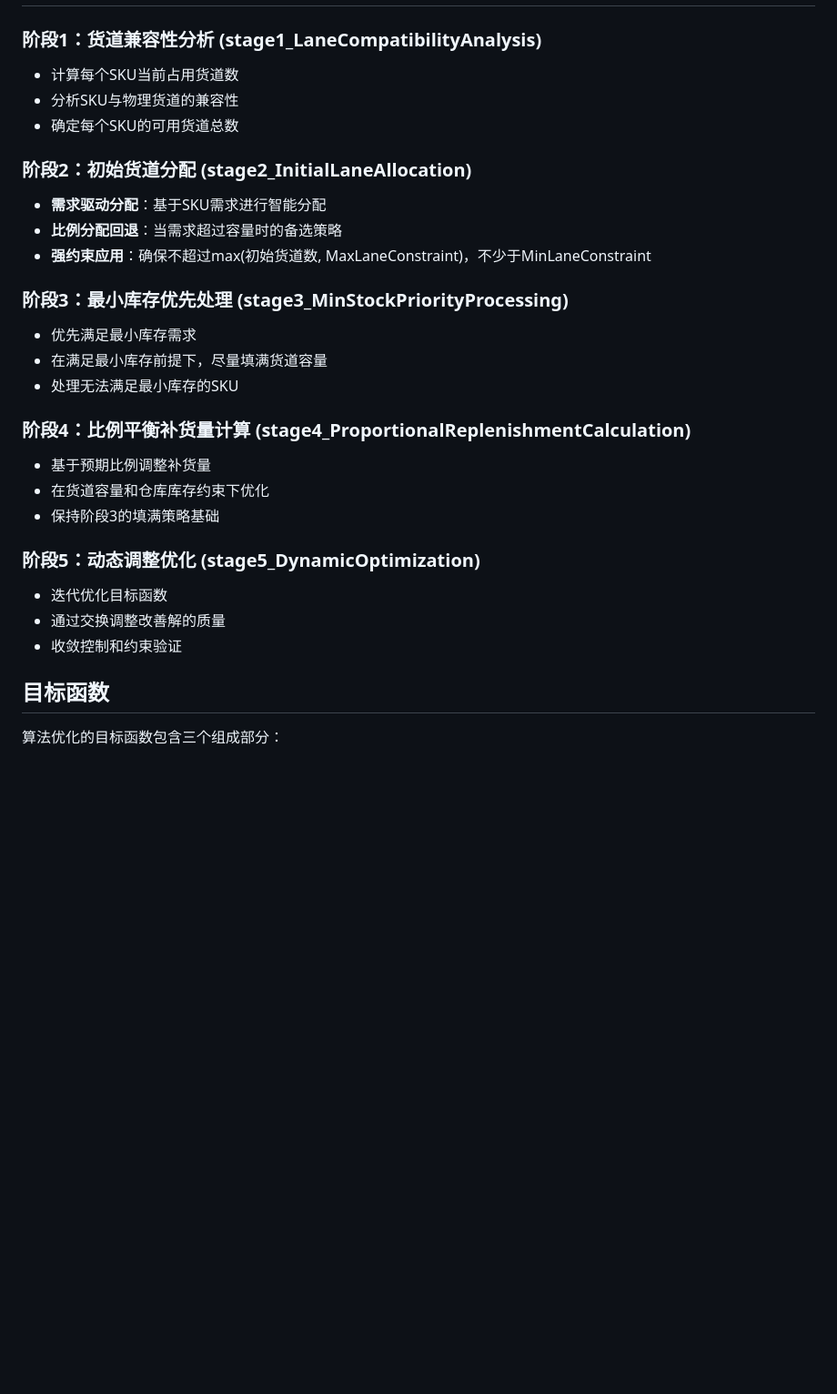
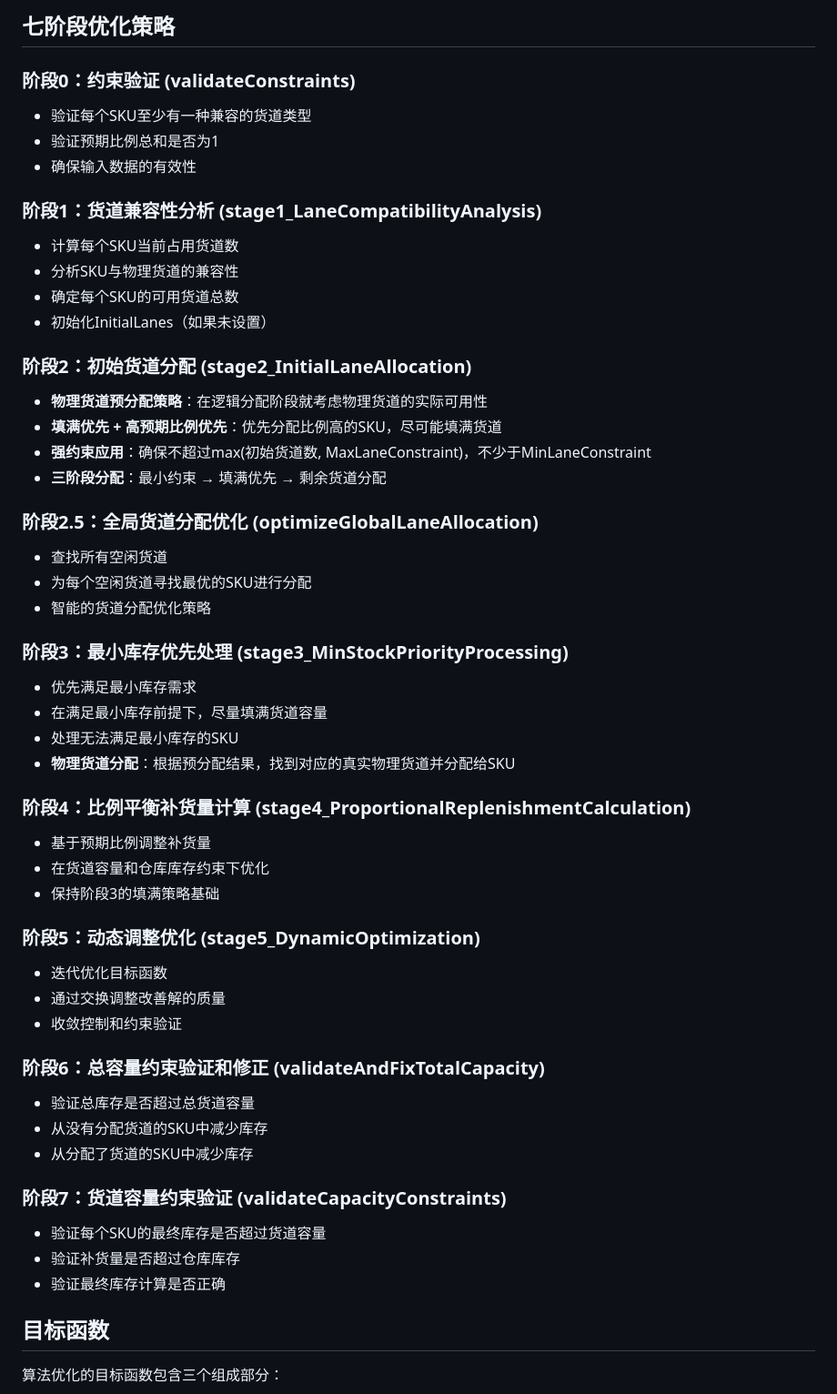
Before and after one commit to phillcai/kuhe, a Markdown page: golang/README_DessertReplenishment.md, the part around one of its changes. Shown at 91% size. Drawn GitHub-style; blank space fills up the shorter version.

```diff
--- a/golang/README_DessertReplenishment.md
+++ b/golang/README_DessertReplenishment.md
@@ -74,18 +118,32 @@ func (d *DessertReplenishmentAlgorithm) Execute() ([]DessertAllocationResult, er
+## 七阶段优化策略
+
+### 阶段0：约束验证 (validateConstraints)
+- 验证每个SKU至少有一种兼容的货道类型
+- 验证预期比例总和是否为1
+- 确保输入数据的有效性
 
 ### 阶段1：货道兼容性分析 (stage1_LaneCompatibilityAnalysis)
 - 计算每个SKU当前占用货道数
 - 分析SKU与物理货道的兼容性
 - 确定每个SKU的可用货道总数
+- 初始化InitialLanes（如果未设置）
 
 ### 阶段2：初始货道分配 (stage2_InitialLaneAllocation)
-- **需求驱动分配**：基于SKU需求进行智能分配
-- **比例分配回退**：当需求超过容量时的备选策略
+- **物理货道预分配策略**：在逻辑分配阶段就考虑物理货道的实际可用性
+- **填满优先 + 高预期比例优先**：优先分配比例高的SKU，尽可能填满货道
 - **强约束应用**：确保不超过max(初始货道数, MaxLaneConstraint)，不少于MinLaneConstraint
+- **三阶段分配**：最小约束 → 填满优先 → 剩余货道分配
+
+### 阶段2.5：全局货道分配优化 (optimizeGlobalLaneAllocation)
+- 查找所有空闲货道
+- 为每个空闲货道寻找最优的SKU进行分配
+- 智能的货道分配优化策略
 
 ### 阶段3：最小库存优先处理 (stage3_MinStockPriorityProcessing)
 - 优先满足最小库存需求
 - 在满足最小库存前提下，尽量填满货道容量
 - 处理无法满足最小库存的SKU
+- **物理货道分配**：根据预分配结果，找到对应的真实物理货道并分配给SKU
 
 ### 阶段4：比例平衡补货量计算 (stage4_ProportionalReplenishmentCalculation)
 - 基于预期比例调整补货量
@@ -96,6 +154,16 @@ func (d *DessertReplenishmentAlgorithm) Execute() ([]DessertAllocationResult, er
 - 迭代优化目标函数
 - 通过交换调整改善解的质量
 - 收敛控制和约束验证
+
+### 阶段6：总容量约束验证和修正 (validateAndFixTotalCapacity)
+- 验证总库存是否超过总货道容量
+- 从没有分配货道的SKU中减少库存
+- 从分配了货道的SKU中减少库存
+
+### 阶段7：货道容量约束验证 (validateCapacityConstraints)
+- 验证每个SKU的最终库存是否超过货道容量
+- 验证补货量是否超过仓库库存
+- 验证最终库存计算是否正确
 
 ## 目标函数
 
```
Also changed, not shown: other parts of golang/README_DessertReplenishment.md (+104 -14 lines).
